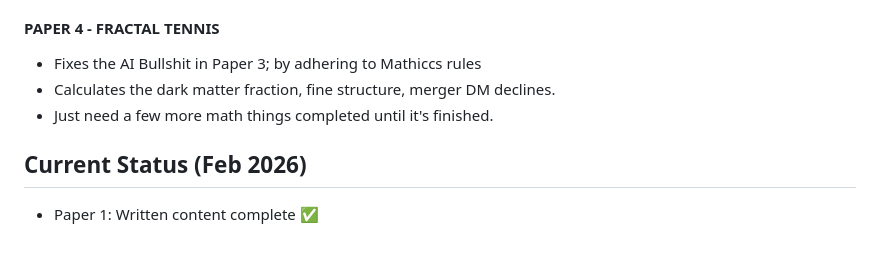
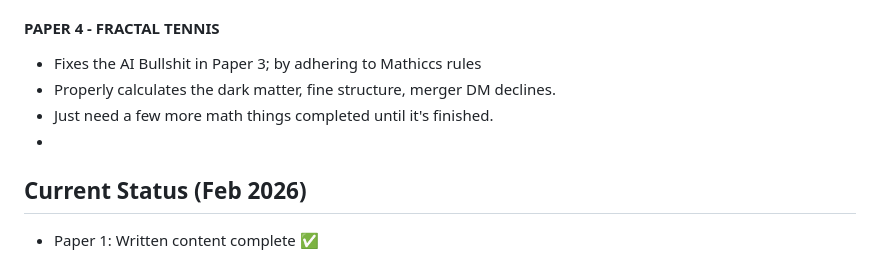
Before and after one commit to yasteven/math, a Markdown page: README.md, the part around the change. Rendered like a GitHub page.

```diff
--- a/README.md
+++ b/README.md
@@ -46,9 +46,9 @@ The papers (once finalized) live in the root directory as PDFs or LaTeX sources.
 #### PAPER 4 - FRACTAL TENNIS
 
 - Fixes the AI Bullshit in Paper 3; by adhering to Mathiccs rules
-- Calculates the dark matter fraction, fine structure, merger DM declines.
+- Properly calculates the dark matter, fine structure, merger DM declines.
 - Just need a few more math things completed until it's finished.
-
+-
 
 ## Current Status (Feb 2026)
 - Paper 1: Written content complete ✅
```
